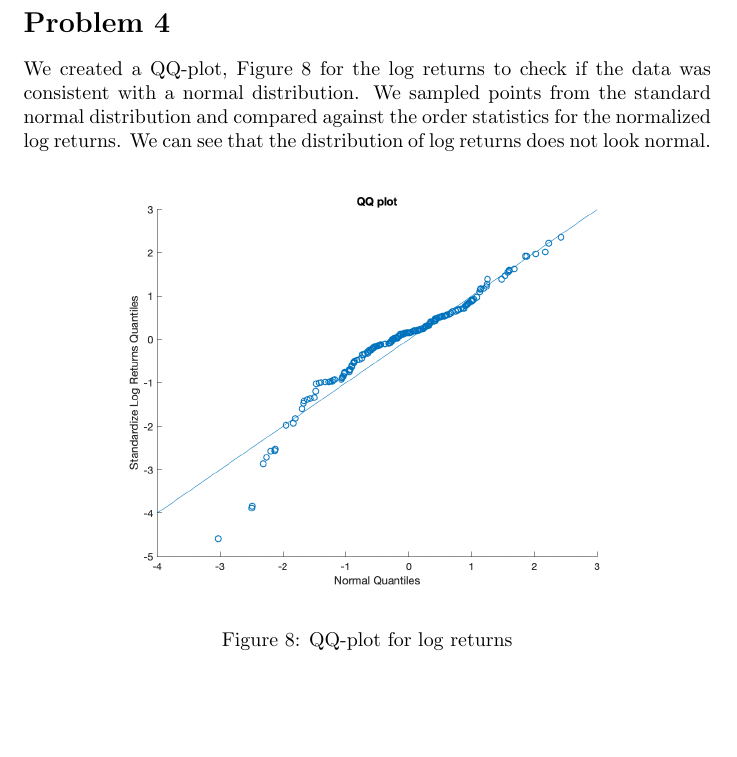
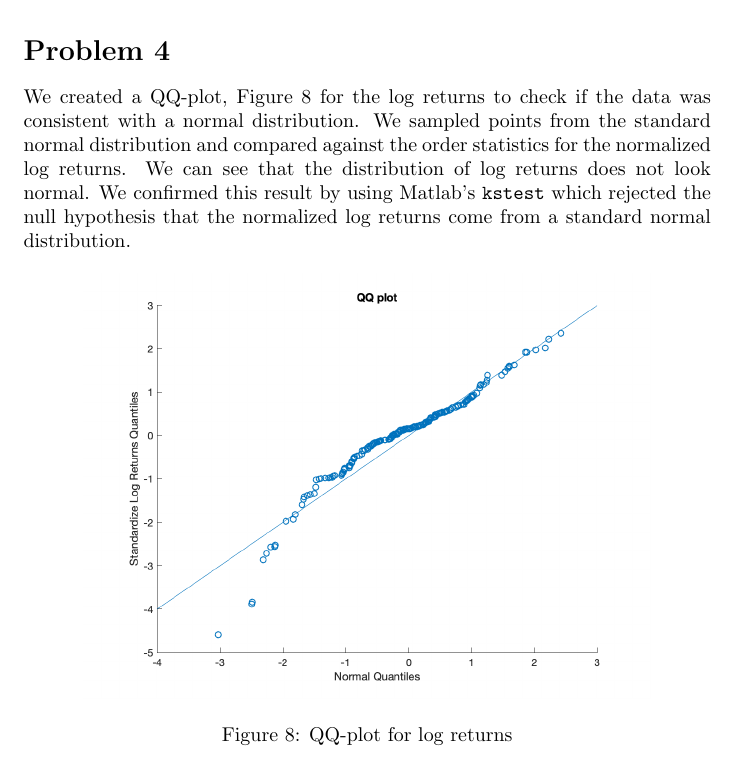
Before and after one commit to stefaneng/Time-Series-Project-1, a LaTeX document (main.tex): part of page 7 of 11, cut so that both start at the same text, the shorter picture padded with empty space. Compiled offline with pdfLaTeX.

Commit message:
Add line about kstest

```diff
--- a/main.tex
+++ b/main.tex
@@ -157,6 +157,7 @@ We can see this behavior in Figure \ref{fig:log_preds} by noticiing that the pre
 We created a QQ-plot, Figure \ref{fig:qqplot} for the log returns to check if the data was consistent with a normal distribution.
 We sampled points from the standard normal distribution and compared against the order statistics for the normalized log returns.
 We can see that the distribution of log returns does not look normal.
+We confirmed this result by using Matlab's \texttt{kstest} which rejected the null hypothesis that the normalized log returns come from a standard normal distribution.
 
 \begin{figure}[H]
 \includegraphics[width=10cm]{plots/qqplot.png}
```
Also changed, not shown: 1 other file.
